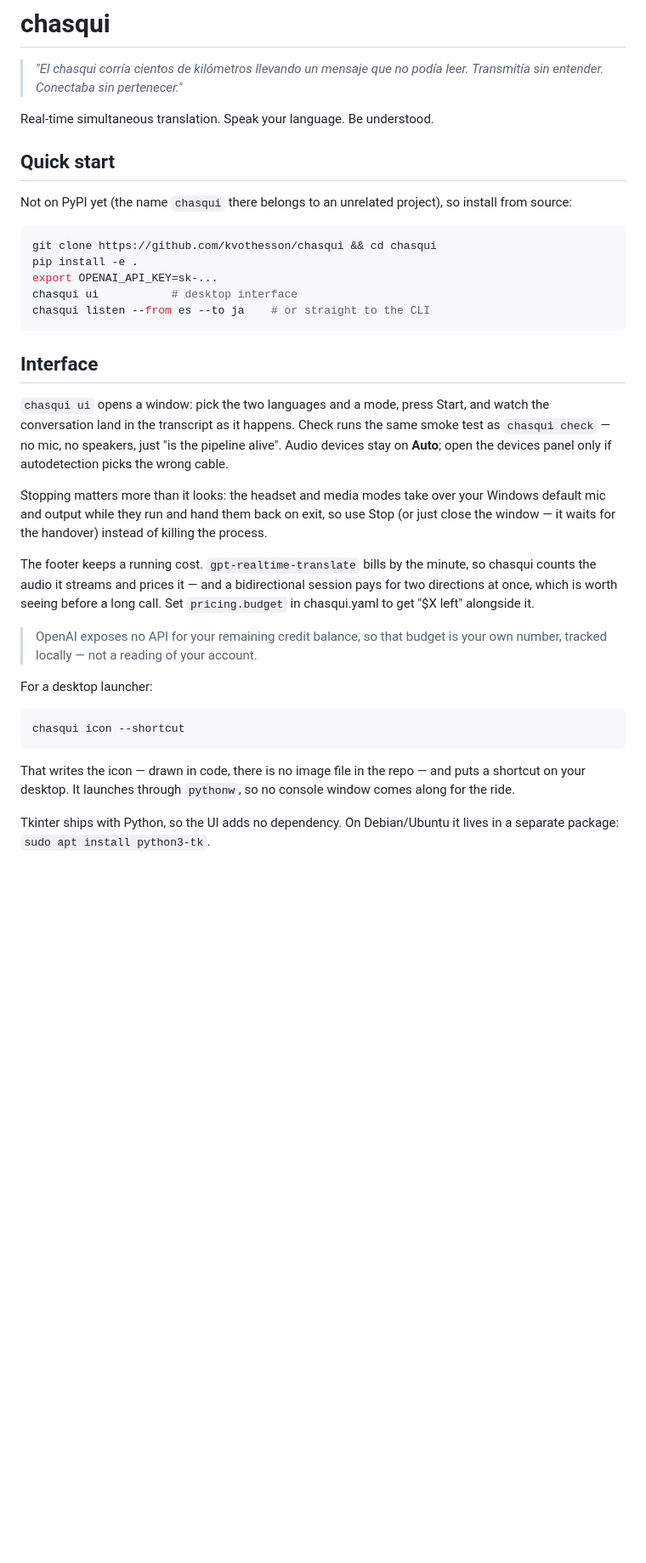
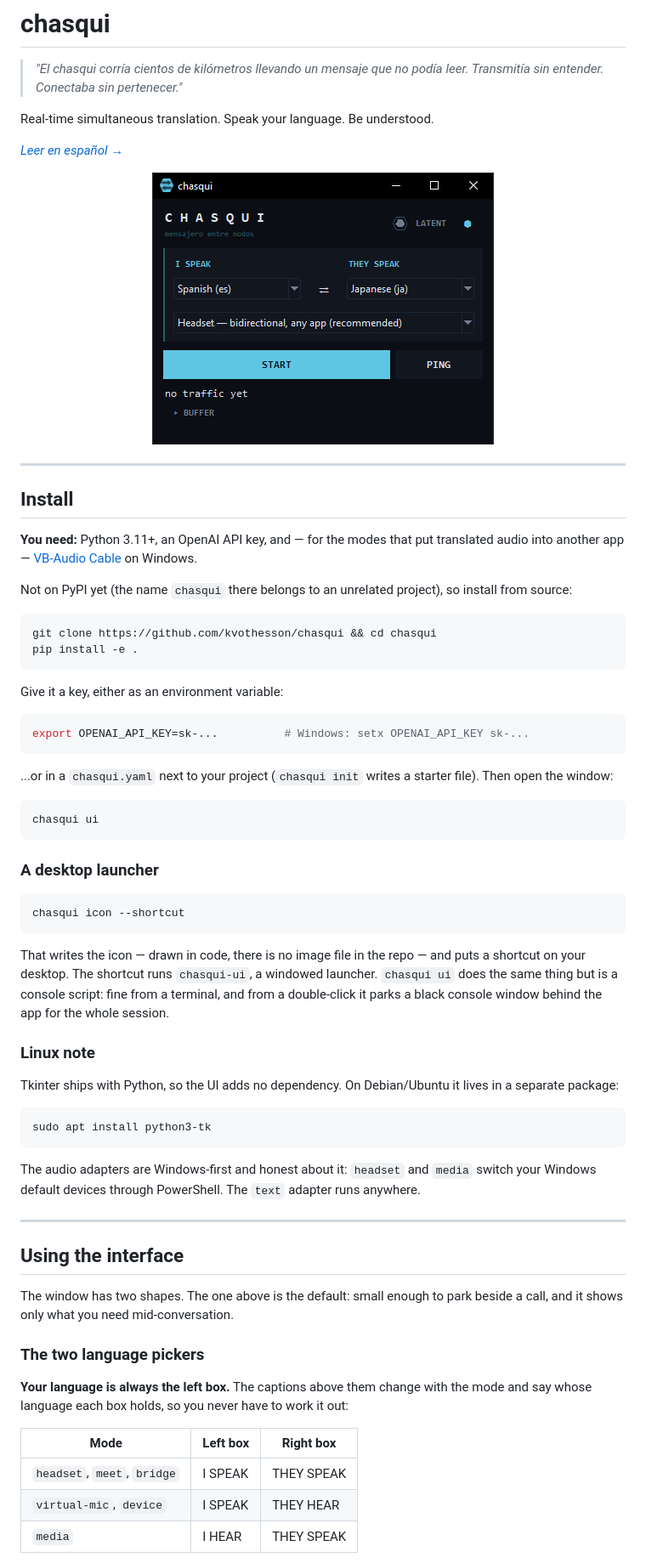
Before and after one commit to kvothesson/chasqui, a Markdown page: README.md, the part around one of its changes. Shown at 85% size. Drawn GitHub-style; pictures changed too: docs/img/ui-gadget.png (added); blank space fills up the shorter version.

````diff
--- a/README.md
+++ b/README.md
@@ -5,7 +5,19 @@
 
 Real-time simultaneous translation. Speak your language. Be understood.
 
-## Quick start
+*[Leer en español →](README.es.md)*
+
+<p align="center">
+  <img src="docs/img/ui-gadget.png" alt="The chasqui window: two language pickers, a mode, and Start" width="402">
+</p>
+
+---
+
+## Install
+
+**You need:** Python 3.11+, an OpenAI API key, and — for the modes that put
+translated audio into another app — [VB-Audio Cable](https://vb-audio.com/Cable/)
+on Windows.
 
 Not on PyPI yet (the name `chasqui` there belongs to an unrelated project), so
 install from source:
@@ -13,41 +25,62 @@ install from source:
 ```bash
 git clone https://github.com/kvothesson/chasqui && cd chasqui
 pip install -e .
-export OPENAI_API_KEY=sk-...
-chasqui ui           # desktop interface
-chasqui listen --from es --to ja    # or straight to the CLI
 ```
 
-## Interface
+Give it a key, either as an environment variable:
 
-`chasqui ui` opens a window: pick the two languages and a mode, press Start,
-and watch the conversation land in the transcript as it happens. Check runs the
-same smoke test as `chasqui check` — no mic, no speakers, just "is the pipeline
-alive". Audio devices stay on **Auto**; open the devices panel only if
-autodetection picks the wrong cable.
+```bash
+export OPENAI_API_KEY=sk-...          # Windows: setx OPENAI_API_KEY sk-...
+```
 
-Stopping matters more than it looks: the headset and media modes take over your
-Windows default mic and output while they run and hand them back on exit, so use
-Stop (or just close the window — it waits for the handover) instead of killing
-the process.
+...or in a `chasqui.yaml` next to your project (`chasqui init` writes a starter
+file). Then open the window:
 
-The footer keeps a running cost. `gpt-realtime-translate` bills by the minute,
-so chasqui counts the audio it streams and prices it — and a bidirectional
-session pays for two directions at once, which is worth seeing before a long
-call. Set `pricing.budget` in chasqui.yaml to get "$X left" alongside it.
+```bash
+chasqui ui
+```
 
-> OpenAI exposes no API for your remaining credit balance, so that budget is
-> your own number, tracked locally — not a reading of your account.
-
-For a desktop launcher:
+### A desktop launcher
 
 ```bash
 chasqui icon --shortcut
 ```
 
 That writes the icon — drawn in code, there is no image file in the repo — and
-puts a shortcut on your desktop. It launches through `pythonw`, so no console
-window comes along for the ride.
+puts a shortcut on your desktop. The shortcut runs `chasqui-ui`, a windowed
+launcher. `chasqui ui` does the same thing but is a console script: fine from a
+terminal, and from a double-click it parks a black console window behind the app
+for the whole session.
+
+### Linux note
 
 Tkinter ships with Python, so the UI adds no dependency. On Debian/Ubuntu it
-lives in a separate package: `sudo apt install python3-tk`.
+lives in a separate package:
+
+```bash
+sudo apt install python3-tk
+```
+
+The audio adapters are Windows-first and honest about it: `headset` and `media`
+switch your Windows default devices through PowerShell. The `text` adapter runs
+anywhere.
+
+---
+
+## Using the interface
+
+The window has two shapes. The one above is the default: small enough to park
+beside a call, and it shows only what you need mid-conversation.
+
+### The two language pickers
+
+**Your language is always the left box.** The captions above them change with
+the mode and say whose language each box holds, so you never have to work it
+out:
+
+| Mode | Left box | Right box |
+|---|---|---|
+| `headset`, `meet`, `bridge` | I SPEAK | THEY SPEAK |
+| `virtual-mic`, `device` | I SPEAK | THEY HEAR |
+| `media` | I HEAR | THEY SPEAK |
+
````
Also changed, not shown: other parts of README.md (+89 -0 lines), README.es.md (added, +237 -0 lines), docs/img/ui-devices.png (added), docs/img/ui-transcript.png (added).
